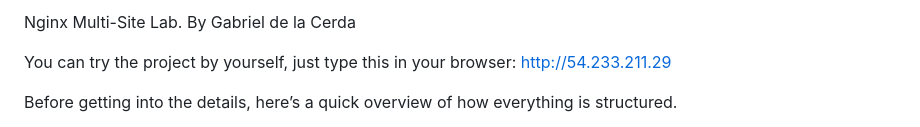
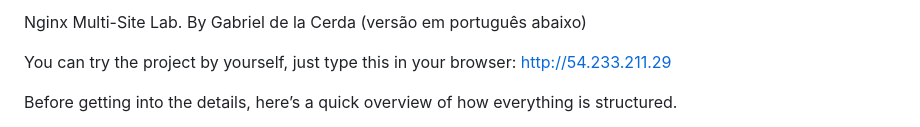
Before and after one commit to Gabrieldelacerda/nginx-multisite-lab-V2, a Markdown page: README.md, the part around the change. GitHub-like rendering.

```diff
--- a/README.md
+++ b/README.md
@@ -1,4 +1,4 @@
-Nginx Multi-Site Lab. By Gabriel de la Cerda
+Nginx Multi-Site Lab. By Gabriel de la Cerda  (versão em português abaixo)
 
 You can try the project by yourself, just type this in your browser:
 http://54.233.211.29
```
